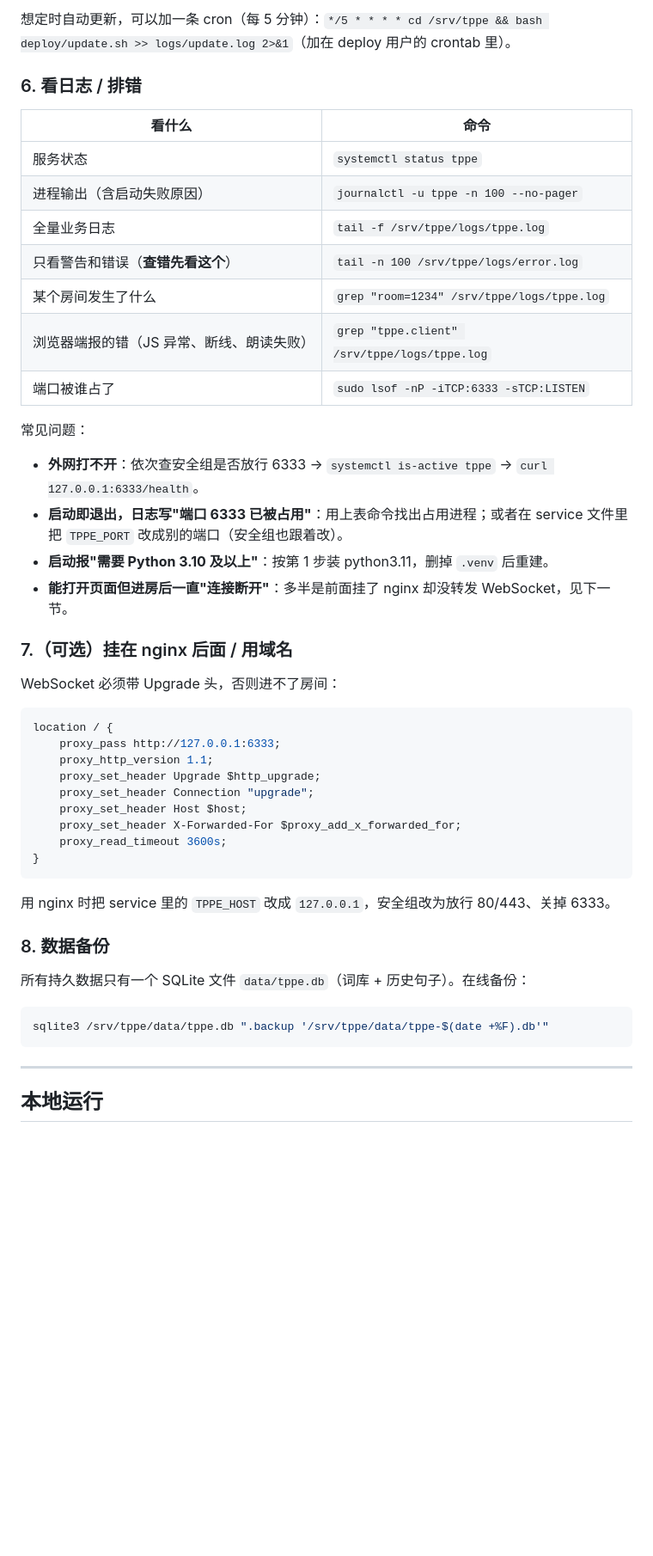
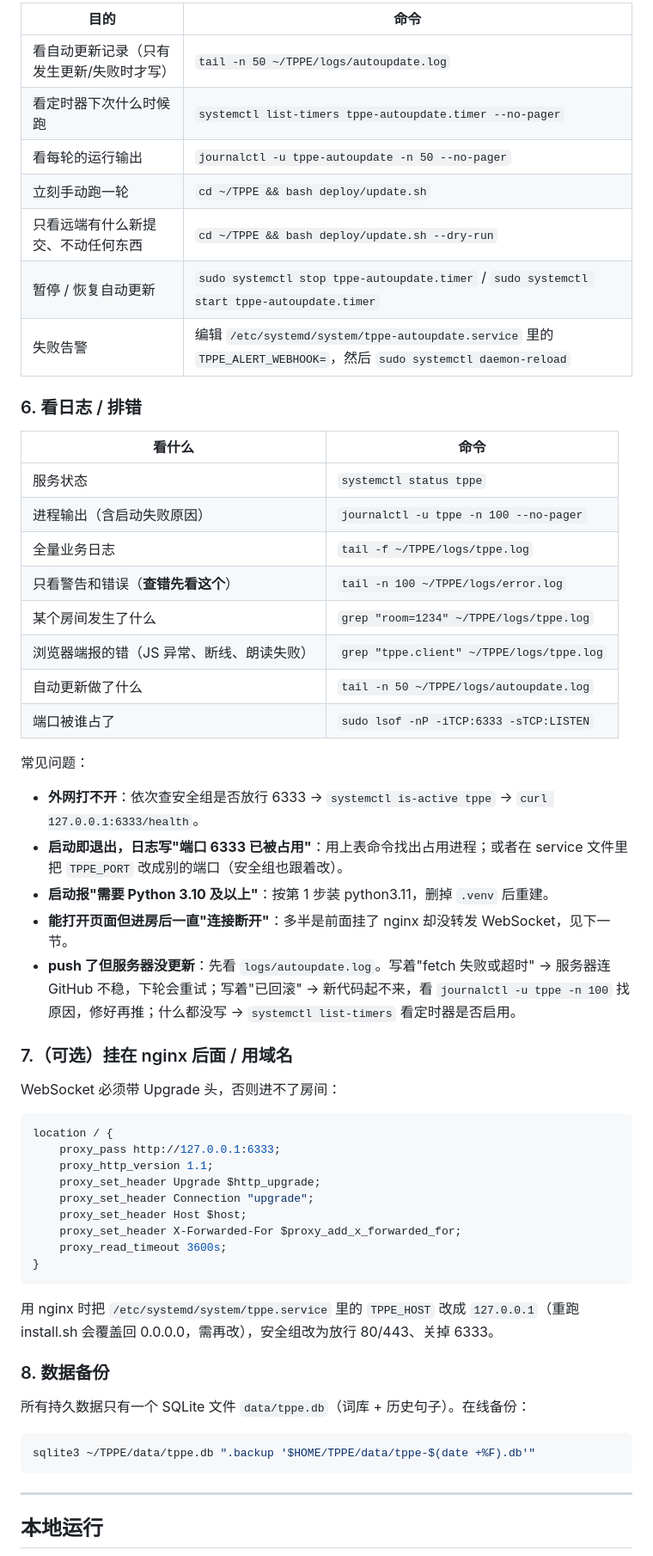
Before and after one commit to LiYounian/TPPE, a Markdown page: README.md, the part around one of its changes. Shown at 86% size. Drawn GitHub-style; blank space fills up the shorter version.

````diff
--- a/README.md
+++ b/README.md
@@ -75,5 +72,13 @@ sudo chmod 440 /etc/sudoers.d/tppe && sudo visudo -cf /etc/sudoers.d/tppe
 
-想定时自动更新，可以加一条 cron（每 5 分钟）：`*/5 * * * * cd /srv/tppe && bash deploy/update.sh >> logs/update.log 2>&1`（加在 deploy 用户的 crontab 里）。
+| 目的 | 命令 |
+|---|---|
+| 看自动更新记录（只有发生更新/失败时才写） | `tail -n 50 ~/TPPE/logs/autoupdate.log` |
+| 看定时器下次什么时候跑 | `systemctl list-timers tppe-autoupdate.timer --no-pager` |
+| 看每轮的运行输出 | `journalctl -u tppe-autoupdate -n 50 --no-pager` |
+| 立刻手动跑一轮 | `cd ~/TPPE && bash deploy/update.sh` |
+| 只看远端有什么新提交、不动任何东西 | `cd ~/TPPE && bash deploy/update.sh --dry-run` |
+| 暂停 / 恢复自动更新 | `sudo systemctl stop tppe-autoupdate.timer` / `sudo systemctl start tppe-autoupdate.timer` |
+| 失败告警 | 编辑 `/etc/systemd/system/tppe-autoupdate.service` 里的 `TPPE_ALERT_WEBHOOK=`，然后 `sudo systemctl daemon-reload` |
 
 ### 6. 看日志 / 排错
 
@@ -81,10 +86,11 @@ sudo chmod 440 /etc/sudoers.d/tppe && sudo visudo -cf /etc/sudoers.d/tppe
 |---|---|
 | 服务状态 | `systemctl status tppe` |
 | 进程输出（含启动失败原因） | `journalctl -u tppe -n 100 --no-pager` |
-| 全量业务日志 | `tail -f /srv/tppe/logs/tppe.log` |
-| 只看警告和错误（**查错先看这个**） | `tail -n 100 /srv/tppe/logs/error.log` |
-| 某个房间发生了什么 | `grep "room=1234" /srv/tppe/logs/tppe.log` |
-| 浏览器端报的错（JS 异常、断线、朗读失败） | `grep "tppe.client" /srv/tppe/logs/tppe.log` |
+| 全量业务日志 | `tail -f ~/TPPE/logs/tppe.log` |
+| 只看警告和错误（**查错先看这个**） | `tail -n 100 ~/TPPE/logs/error.log` |
+| 某个房间发生了什么 | `grep "room=1234" ~/TPPE/logs/tppe.log` |
+| 浏览器端报的错（JS 异常、断线、朗读失败） | `grep "tppe.client" ~/TPPE/logs/tppe.log` |
+| 自动更新做了什么 | `tail -n 50 ~/TPPE/logs/autoupdate.log` |
 | 端口被谁占了 | `sudo lsof -nP -iTCP:6333 -sTCP:LISTEN` |
 
 常见问题：
@@ -92,6 +98,7 @@ sudo chmod 440 /etc/sudoers.d/tppe && sudo visudo -cf /etc/sudoers.d/tppe
 - **启动即退出，日志写"端口 6333 已被占用"**：用上表命令找出占用进程；或者在 service 文件里把 `TPPE_PORT` 改成别的端口（安全组也跟着改）。
 - **启动报"需要 Python 3.10 及以上"**：按第 1 步装 python3.11，删掉 `.venv` 后重建。
 - **能打开页面但进房后一直"连接断开"**：多半是前面挂了 nginx 却没转发 WebSocket，见下一节。
+- **push 了但服务器没更新**：先看 `logs/autoupdate.log`。写着"fetch 失败或超时" → 服务器连 GitHub 不稳，下轮会重试；写着"已回滚" → 新代码起不来，看 `journalctl -u tppe -n 100` 找原因，修好再推；什么都没写 → `systemctl list-timers` 看定时器是否启用。
 
 ### 7.（可选）挂在 nginx 后面 / 用域名
 
@@ -109,14 +116,14 @@ location / {
 }
 ```
 
-用 nginx 时把 service 里的 `TPPE_HOST` 改成 `127.0.0.1`，安全组改为放行 80/443、关掉 6333。
+用 nginx 时把 `/etc/systemd/system/tppe.service` 里的 `TPPE_HOST` 改成 `127.0.0.1`（重跑 install.sh 会覆盖回 0.0.0.0，需再改），安全组改为放行 80/443、关掉 6333。
 
 ### 8. 数据备份
 
 所有持久数据只有一个 SQLite 文件 `data/tppe.db`（词库 + 历史句子）。在线备份：
 
 ```bash
-sqlite3 /srv/tppe/data/tppe.db ".backup '/srv/tppe/data/tppe-$(date +%F).db'"
+sqlite3 ~/TPPE/data/tppe.db ".backup '$HOME/TPPE/data/tppe-$(date +%F).db'"
 ```
 
 ---
````
Also changed, not shown: other parts of README.md (+26 -29 lines), docs/日志/开发日志.md (+21 -0 lines), docs/计划/2026-10-20_服务器自动更新.md (added, +30 -0 lines).
